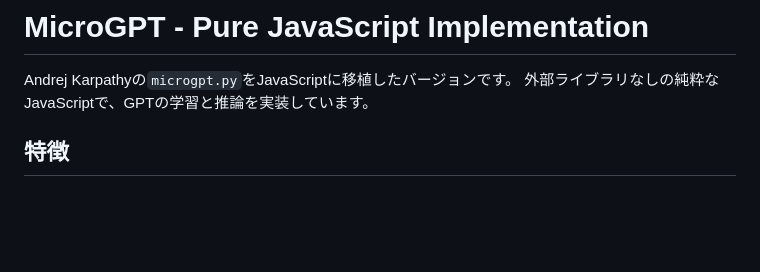
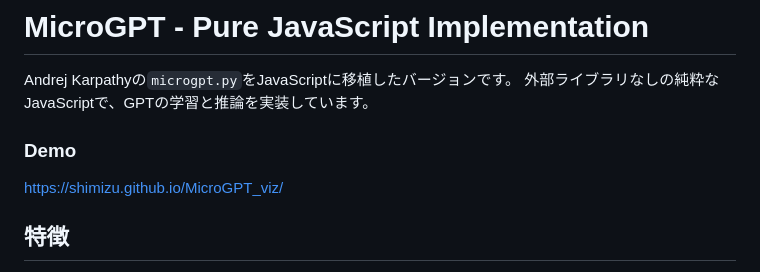
Before and after one commit to shimizu/MicroGPT_viz, a Markdown page: README.md, the part around the change. Drawn GitHub-style; blank space fills up the shorter version.

Commit message:
Update README with demo link and features
Added demo link and updated project description.

```diff
--- a/README.md
+++ b/README.md
@@ -2,6 +2,9 @@
 
 Andrej Karpathyの`microgpt.py`をJavaScriptに移植したバージョンです。
 外部ライブラリなしの純粋なJavaScriptで、GPTの学習と推論を実装しています。
+
+### Demo
+https://shimizu.github.io/MicroGPT_viz/
 
 ## 特徴
 
```
